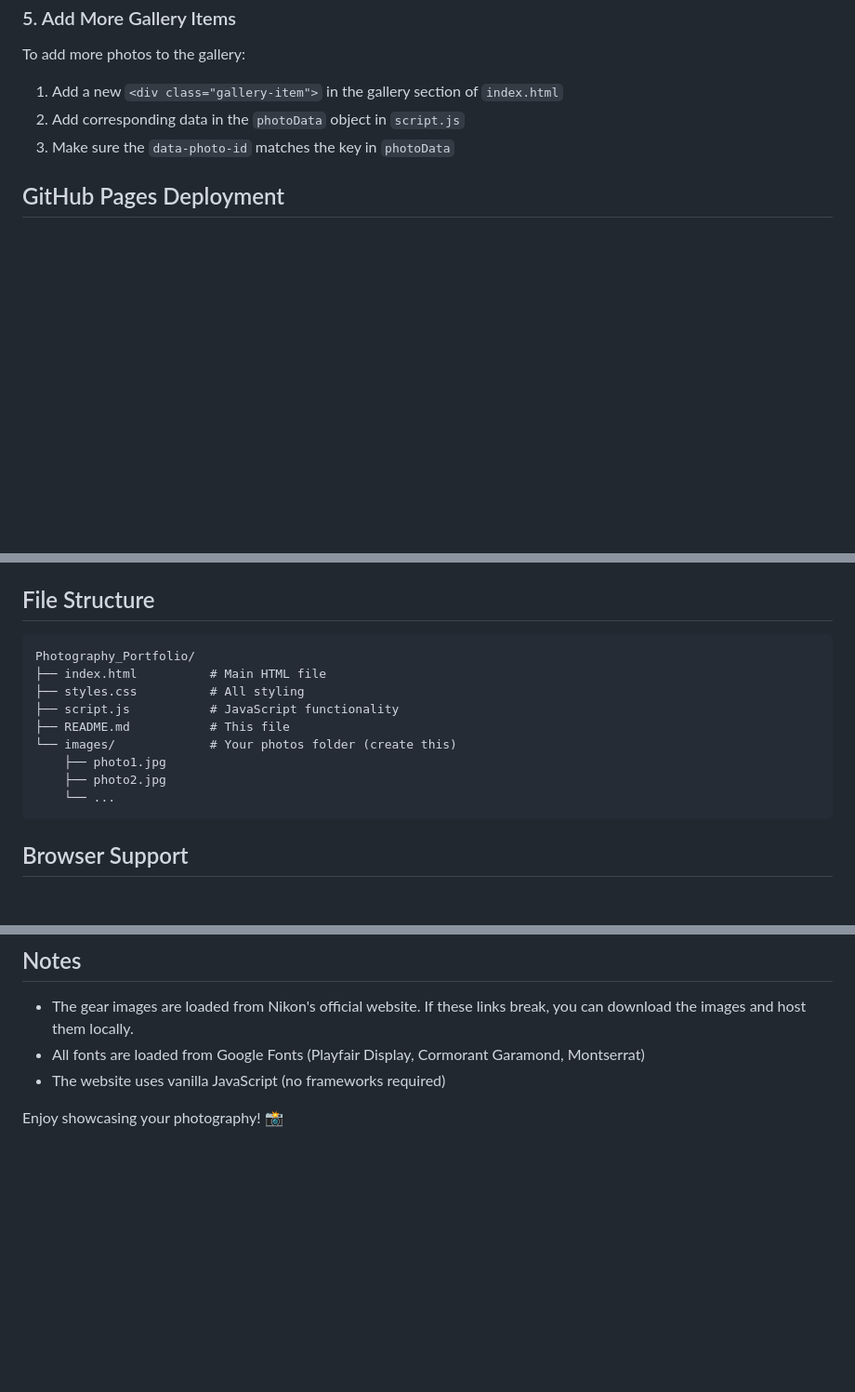
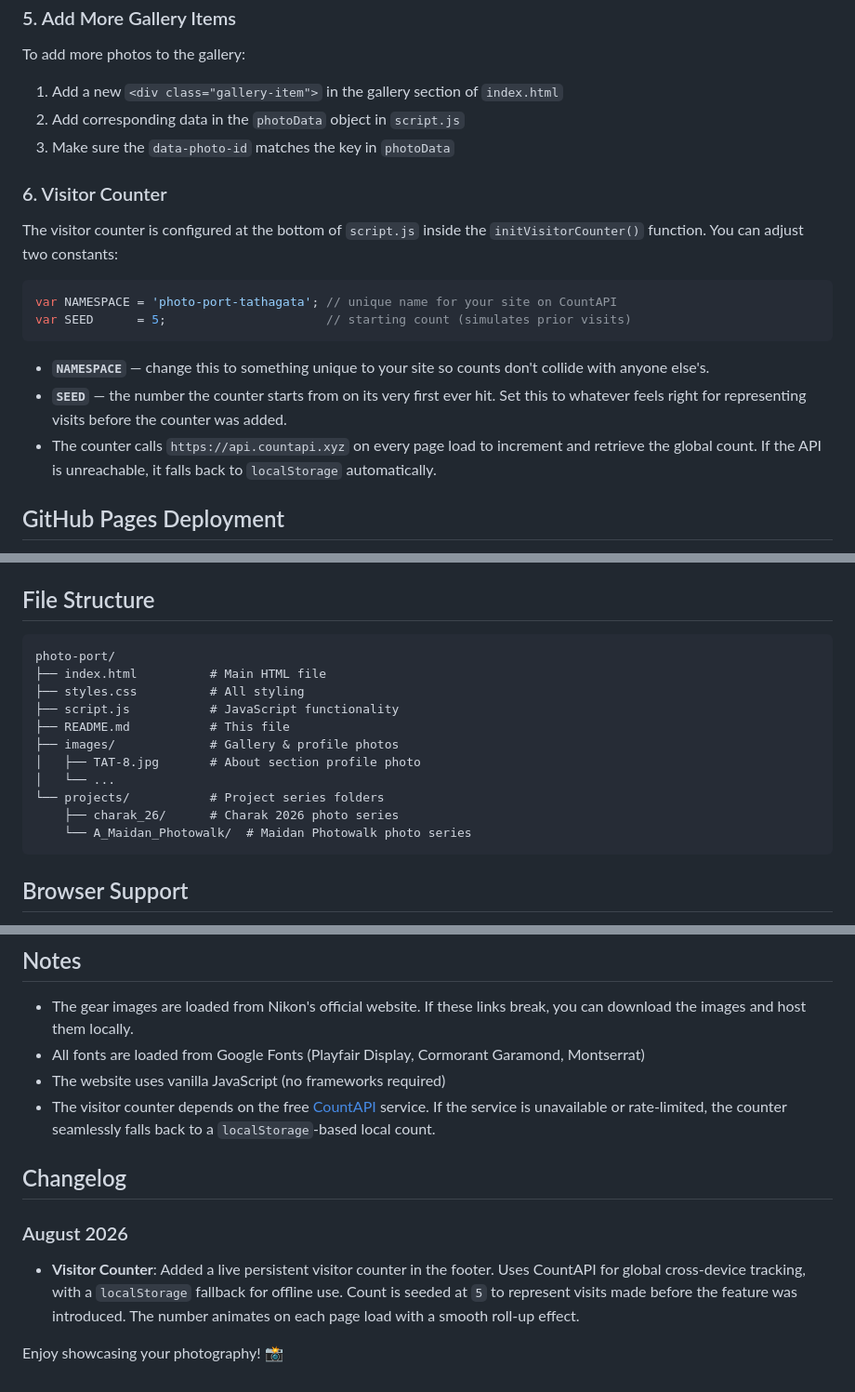
Before and after one commit to Tathagata-030915/photo-port, a Markdown page: README.md, 3 parts joined by grey strips. Shown at 93% size. GitHub-like rendering; blank space fills up the shorter version.

Commit message:
docs: update README with project section details, visitor counter configuration, and project directory structure

````diff
--- a/README.md
+++ b/README.md
@@ -59,6 +61,19 @@ To add more photos to the gallery:
 2. Add corresponding data in the `photoData` object in `script.js`
 3. Make sure the `data-photo-id` matches the key in `photoData`
 
+### 6. Visitor Counter
+
+The visitor counter is configured at the bottom of `script.js` inside the `initVisitorCounter()` function. You can adjust two constants:
+
+```javascript
+var NAMESPACE = 'photo-port-tathagata'; // unique name for your site on CountAPI
+var SEED      = 5;                      // starting count (simulates prior visits)
+```
+
+- **`NAMESPACE`** — change this to something unique to your site so counts don't collide with anyone else's.
+- **`SEED`** — the number the counter starts from on its very first ever hit. Set this to whatever feels right for representing visits before the counter was added.
+- The counter calls `https://api.countapi.xyz` on every page load to increment and retrieve the global count. If the API is unreachable, it falls back to `localStorage` automatically.
+
 ## GitHub Pages Deployment
 
 1. Push your code to a GitHub repository
@@ -71,15 +86,17 @@ To add more photos to the gallery:
 ## File Structure
 
 ```
-Photography_Portfolio/
+photo-port/
 ├── index.html          # Main HTML file
 ├── styles.css          # All styling
 ├── script.js           # JavaScript functionality
 ├── README.md           # This file
-└── images/             # Your photos folder (create this)
-    ├── photo1.jpg
-    ├── photo2.jpg
-    └── ...
+├── images/             # Gallery & profile photos
+│   ├── TAT-8.jpg       # About section profile photo
+│   └── ...
+└── projects/           # Project series folders
+    ├── charak_26/      # Charak 2026 photo series
+    └── A_Maidan_Photowalk/  # Maidan Photowalk photo series
 ```
 
 ## Browser Support
@@ -94,5 +111,11 @@ Photography_Portfolio/
 - The gear images are loaded from Nikon's official website. If these links break, you can download the images and host them locally.
 - All fonts are loaded from Google Fonts (Playfair Display, Cormorant Garamond, Montserrat)
 - The website uses vanilla JavaScript (no frameworks required)
+- The visitor counter depends on the free [CountAPI](https://countapi.xyz/) service. If the service is unavailable or rate-limited, the counter seamlessly falls back to a `localStorage`-based local count.
+
+## Changelog
+
+### August 2026
+- **Visitor Counter**: Added a live persistent visitor counter in the footer. Uses CountAPI for global cross-device tracking, with a `localStorage` fallback for offline use. Count is seeded at `5` to represent visits made before the feature was introduced. The number animates on each page load with a smooth roll-up effect.
 
 Enjoy showcasing your photography! 📸
````
Also changed, not shown: other parts of README.md (+2 -0 lines).
